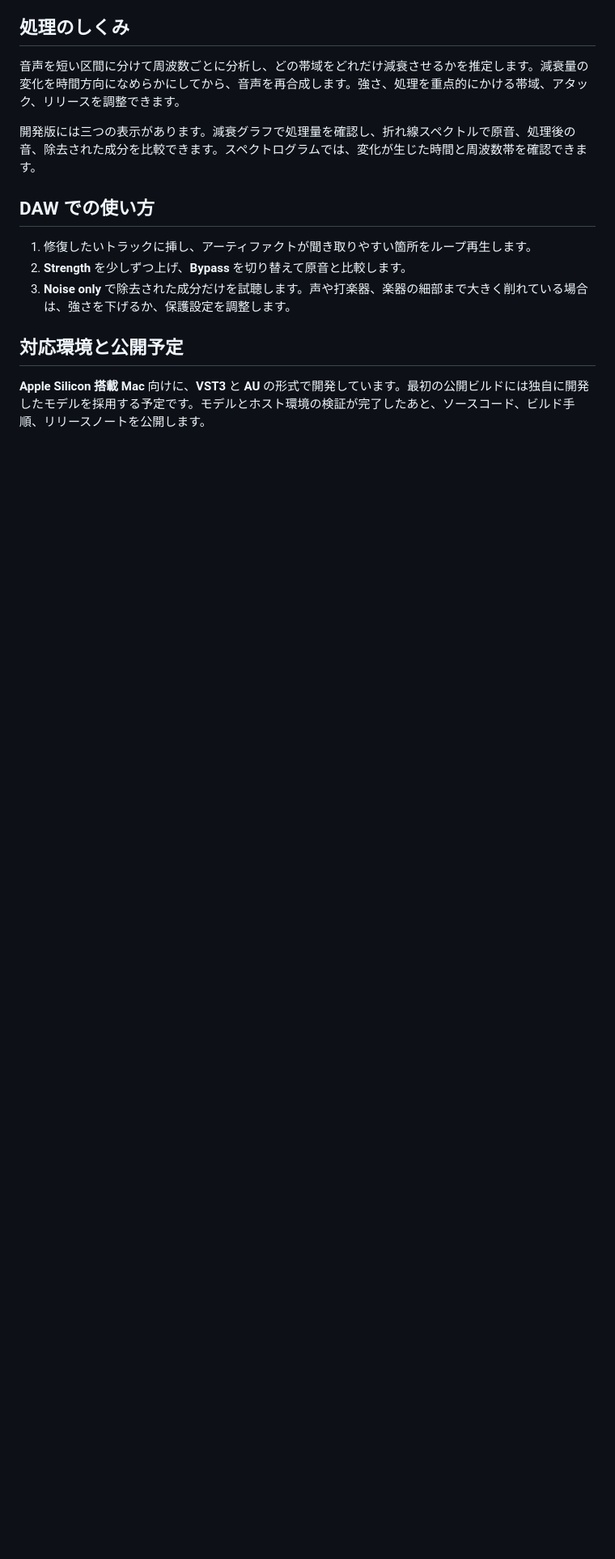
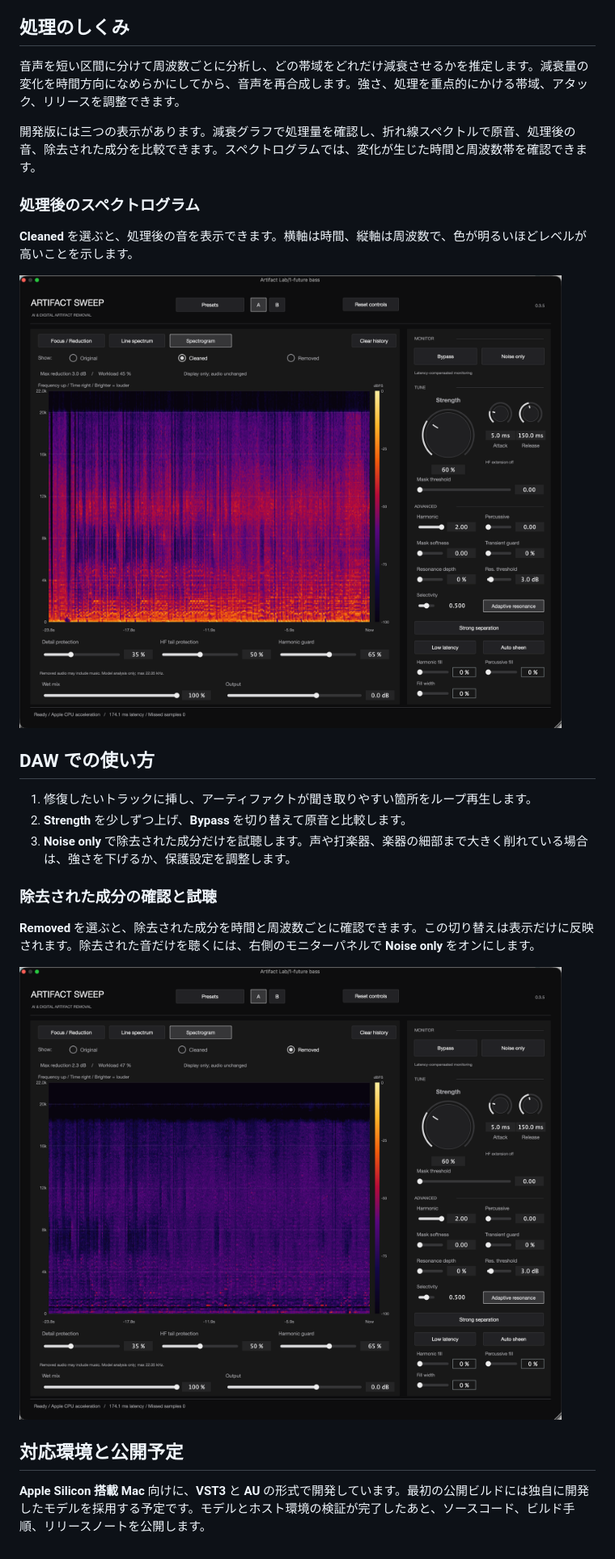
Before and after one commit to coopermone/artifact-sweep, a Markdown page: README.ja.md, the part around one of its changes. Shown at 81% size. Drawn GitHub-style; pictures changed too: docs/images/artifact-sweep-cleaned.png (added), docs/images/artifact-sweep-removed.png (added); blank space fills up the shorter version.

Commit message:
Illustrate Cleaned and Removed views with session screenshots

```diff
--- a/README.ja.md
+++ b/README.ja.md
@@ -18,12 +14,24 @@
 
 開発版には三つの表示があります。減衰グラフで処理量を確認し、折れ線スペクトルで原音、処理後の音、除去された成分を比較できます。スペクトログラムでは、変化が生じた時間と周波数帯を確認できます。
 
+### 処理後のスペクトログラム
+
+**Cleaned** を選ぶと、処理後の音を表示できます。横軸は時間、縦軸は周波数で、色が明るいほどレベルが高いことを示します。
+
+![Artifact Sweep の処理後のカラー・スペクトログラム](docs/images/artifact-sweep-cleaned.png)
+
 ## DAW での使い方
 
 1. 修復したいトラックに挿し、アーティファクトが聞き取りやすい箇所をループ再生します。
 2. **Strength** を少しずつ上げ、**Bypass** を切り替えて原音と比較します。
 3. **Noise only** で除去された成分だけを試聴します。声や打楽器、楽器の細部まで大きく削れている場合は、強さを下げるか、保護設定を調整します。
 
+### 除去された成分の確認と試聴
+
+**Removed** を選ぶと、除去された成分を時間と周波数ごとに確認できます。この切り替えは表示だけに反映されます。除去された音だけを聴くには、右側のモニターパネルで **Noise only** をオンにします。
+
+![Artifact Sweep で除去された成分のカラー・スペクトログラム](docs/images/artifact-sweep-removed.png)
+
 ## 対応環境と公開予定
 
 **Apple Silicon 搭載 Mac** 向けに、**VST3** と **AU** の形式で開発しています。最初の公開ビルドには独自に開発したモデルを採用する予定です。モデルとホスト環境の検証が完了したあと、ソースコード、ビルド手順、リリースノートを公開します。
```
Also changed, not shown: other parts of README.ja.md (+0 -4 lines), README.md (+12 -4 lines), README.zh-CN.md (+12 -4 lines), docs/images/artifact-sweep-spectrogram-en.png (deleted), docs/images/artifact-sweep-spectrogram-zh-cn.png (deleted).
